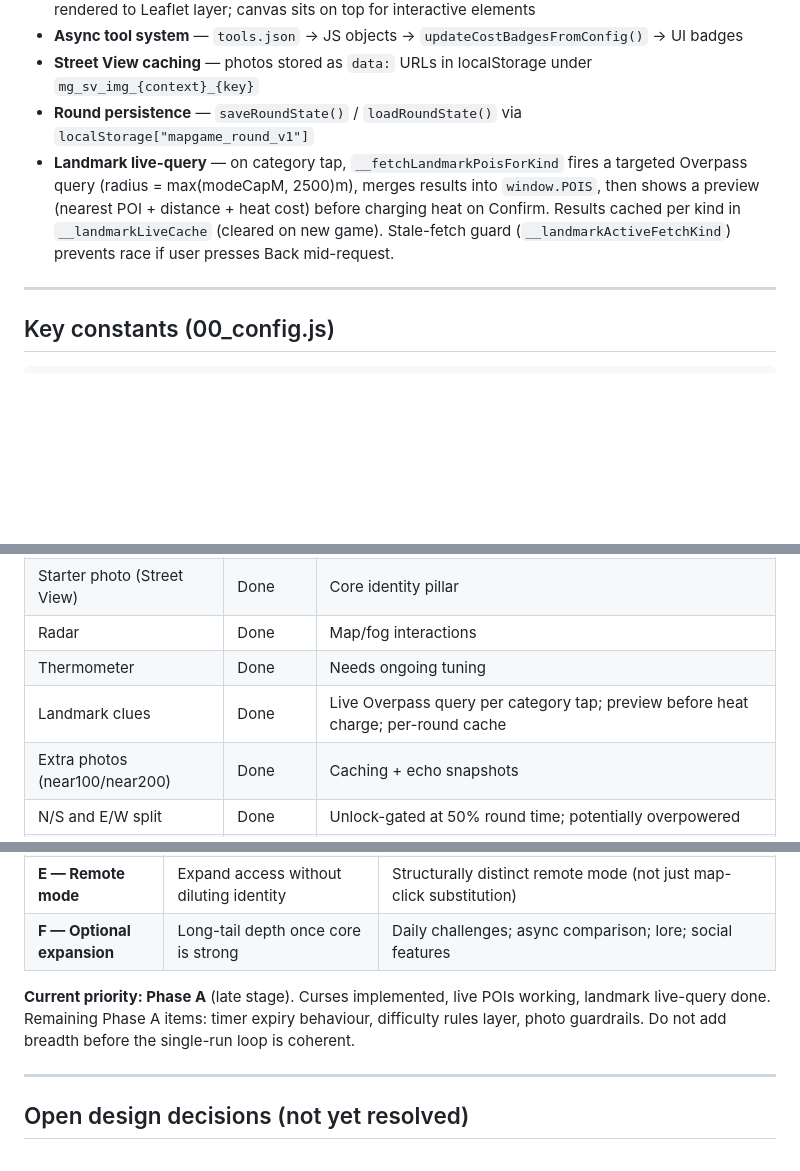
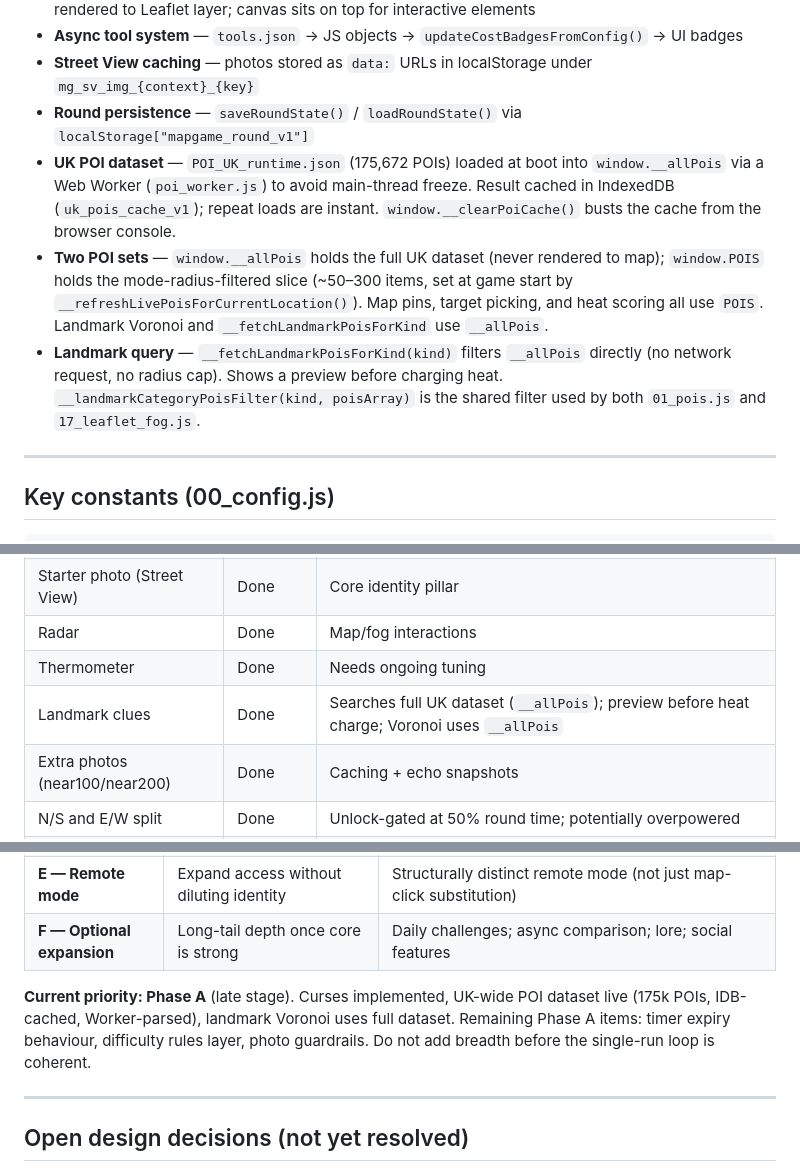
Before and after one commit to ZirconixUK/map-game, a Markdown page: CLAUDE.md, 3 parts joined by grey strips. Drawn GitHub-style; blank space fills up the shorter version.

```diff
--- a/CLAUDE.md
+++ b/CLAUDE.md
@@ -82,7 +82,9 @@ All game state lives in module globals in `04_state.js`, exposed on `window.*`.
 - **Async tool system** — `tools.json` → JS objects → `updateCostBadgesFromConfig()` → UI badges
 - **Street View caching** — photos stored as `data:` URLs in localStorage under `mg_sv_img_{context}_{key}`
 - **Round persistence** — `saveRoundState()` / `loadRoundState()` via `localStorage["mapgame_round_v1"]`
-- **Landmark live-query** — on category tap, `__fetchLandmarkPoisForKind` fires a targeted Overpass query (radius = max(modeCapM, 2500)m), merges results into `window.POIS`, then shows a preview (nearest POI + distance + heat cost) before charging heat on Confirm. Results cached per kind in `__landmarkLiveCache` (cleared on new game). Stale-fetch guard (`__landmarkActiveFetchKind`) prevents race if user presses Back mid-request.
+- **UK POI dataset** — `POI_UK_runtime.json` (175,672 POIs) loaded at boot into `window.__allPois` via a Web Worker (`poi_worker.js`) to avoid main-thread freeze. Result cached in IndexedDB (`uk_pois_cache_v1`); repeat loads are instant. `window.__clearPoiCache()` busts the cache from the browser console.
+- **Two POI sets** — `window.__allPois` holds the full UK dataset (never rendered to map); `window.POIS` holds the mode-radius-filtered slice (~50–300 items, set at game start by `__refreshLivePoisForCurrentLocation()`). Map pins, target picking, and heat scoring all use `POIS`. Landmark Voronoi and `__fetchLandmarkPoisForKind` use `__allPois`.
+- **Landmark query** — `__fetchLandmarkPoisForKind(kind)` filters `__allPois` directly (no network request, no radius cap). Shows a preview before charging heat. `__landmarkCategoryPoisFilter(kind, poisArray)` is the shared filter used by both `01_pois.js` and `17_leaflet_fog.js`.
 
 ---
 
@@ -128,7 +130,7 @@ Mode timers:    short=30min | medium=45min | long=60min
 | Starter photo (Street View) | Done | Core identity pillar |
 | Radar | Done | Map/fog interactions |
 | Thermometer | Done | Needs ongoing tuning |
-| Landmark clues | Done | Live Overpass query per category tap; preview before heat charge; per-round cache |
+| Landmark clues | Done | Searches full UK dataset (`__allPois`); preview before heat charge; Voronoi uses `__allPois` |
 | Extra photos (near100/near200) | Done | Caching + echo snapshots |
 | N/S and E/W split | Done | Unlock-gated at 50% round time; potentially overpowered |
 | Heat meter | Done | Visible accumulation and decay |
@@ -169,7 +171,7 @@ Mode timers:    short=30min | medium=45min | long=60min
 | **E — Remote mode** | Expand access without diluting identity | Structurally distinct remote mode (not just map-click substitution) |
 | **F — Optional expansion** | Long-tail depth once core is strong | Daily challenges; async comparison; lore; social features |
 
-**Current priority: Phase A** (late stage). Curses implemented, live POIs working, landmark live-query done. Remaining Phase A items: timer expiry behaviour, difficulty rules layer, photo guardrails. Do not add breadth before the single-run loop is coherent.
+**Current priority: Phase A** (late stage). Curses implemented, UK-wide POI dataset live (175k POIs, IDB-cached, Worker-parsed), landmark Voronoi uses full dataset. Remaining Phase A items: timer expiry behaviour, difficulty rules layer, photo guardrails. Do not add breadth before the single-run loop is coherent.
 
 ---
 
```
Also changed, not shown: other parts of CLAUDE.md (+27 -20 lines).
